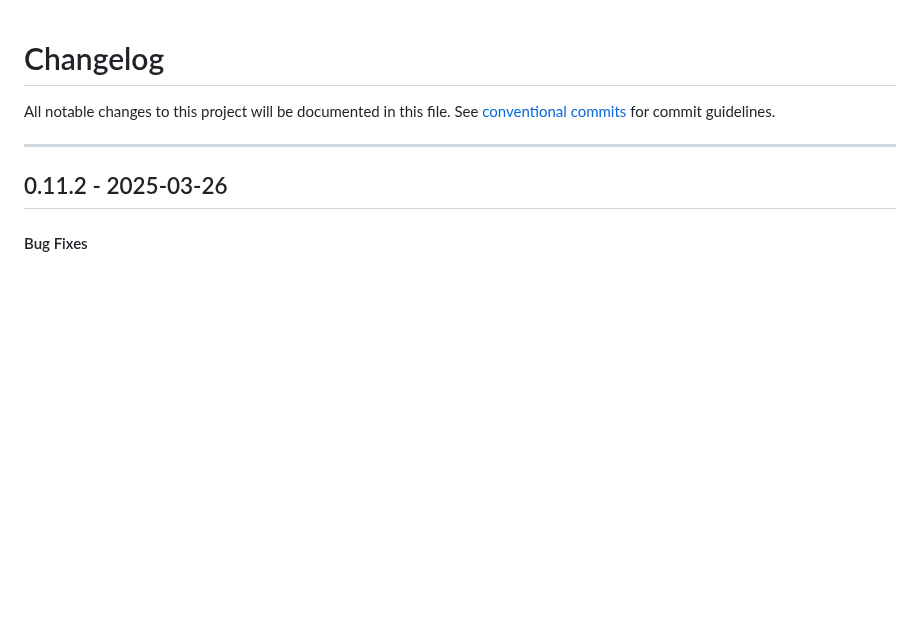
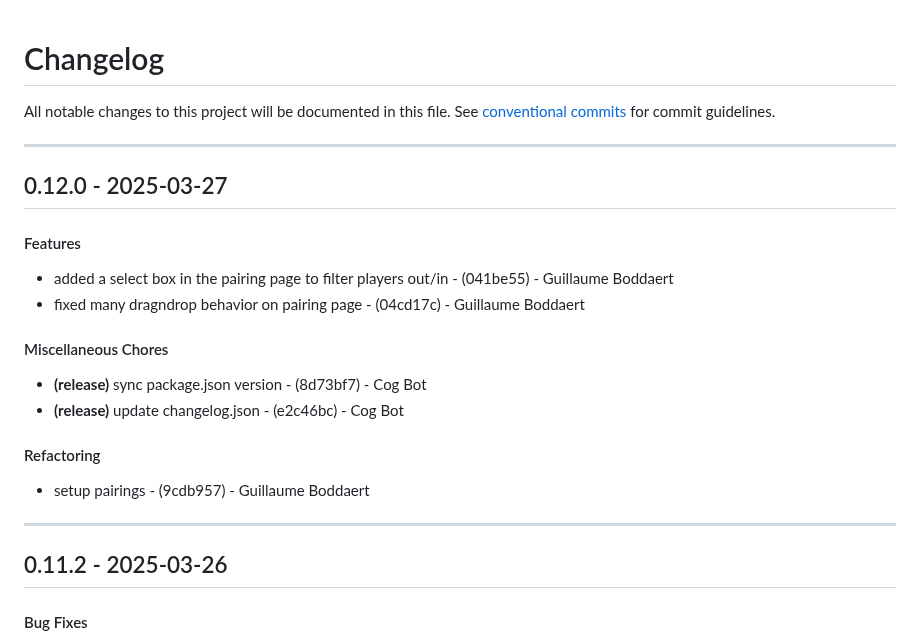
Before and after one commit to Guibod/scrap-trawler, a Markdown page: CHANGELOG.md, the part around the change. Rendered like a GitHub page; blank space fills up the shorter version.

Commit message:
chore(version): 0.12.0

```diff
--- a/CHANGELOG.md
+++ b/CHANGELOG.md
@@ -2,6 +2,18 @@
 All notable changes to this project will be documented in this file. See [conventional commits](https://www.conventionalcommits.org/) for commit guidelines.
 
 - - -
+## 0.12.0 - 2025-03-27
+#### Features
+- added a select box in the pairing page to filter players out/in - (041be55) - Guillaume Boddaert
+- fixed many dragndrop behavior on pairing page - (04cd17c) - Guillaume Boddaert
+#### Miscellaneous Chores
+- **(release)** sync package.json version - (8d73bf7) - Cog Bot
+- **(release)** update changelog.json - (e2c46bc) - Cog Bot
+#### Refactoring
+- setup pairings - (9cdb957) - Guillaume Boddaert
+
+- - -
+
 ## 0.11.2 - 2025-03-26
 #### Bug Fixes
 - unassigned player chip in player pool are not clipped on animation anymore - (0199c87) - Guillaume Boddaert
```
